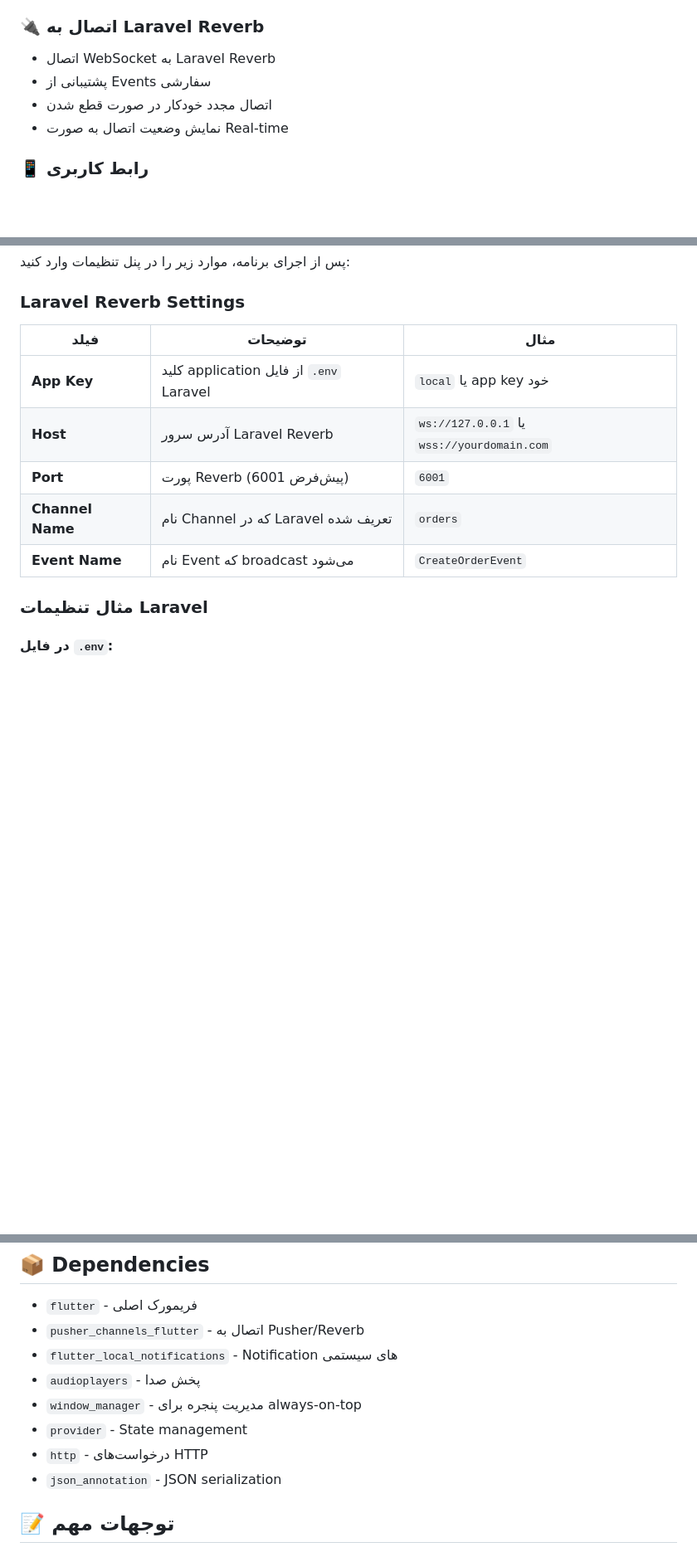
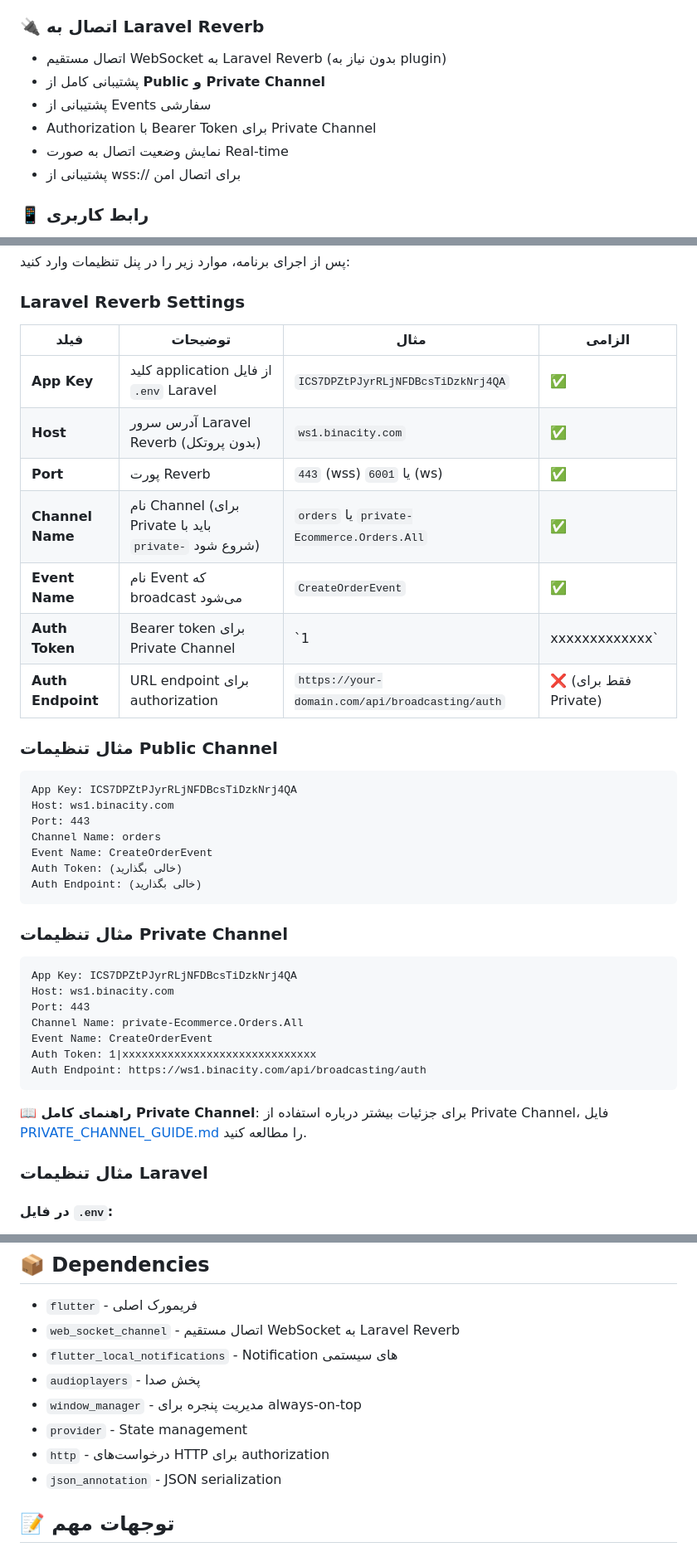
Before and after one commit to hadikhanian/flutter_notification, a Markdown page: README.md, 3 parts joined by grey strips. Shown at 83% size. GitHub-like rendering; blank space fills up the shorter version.

Commit message:
docs: آپدیت README با تنظیمات Private Channel و مثال‌های کامل

````diff
--- a/README.md
+++ b/README.md
@@ -12,10 +12,12 @@
 - **انیمیشن جذب توجه**: پنجره با انیمیشن‌های scale و rotation توجه کاربر را جلب می‌کند
 
 ### 🔌 اتصال به Laravel Reverb
-- اتصال WebSocket به Laravel Reverb
+- اتصال مستقیم WebSocket به Laravel Reverb (بدون نیاز به plugin)
+- پشتیبانی کامل از **Public و Private Channel**
 - پشتیبانی از Events سفارشی
-- اتصال مجدد خودکار در صورت قطع شدن
+- Authorization با Bearer Token برای Private Channel
 - نمایش وضعیت اتصال به صورت Real-time
+- پشتیبانی از wss:// برای اتصال امن
 
 ### 📱 رابط کاربری
 - پنل تنظیمات برای وارد کردن اطلاعات اتصال
@@ -118,13 +120,41 @@ flutter build macos --release
 
 ### Laravel Reverb Settings
 
-| فیلد | توضیحات | مثال |
-|------|---------|------|
-| **App Key** | کلید application از فایل `.env` Laravel | `local` یا app key خود |
-| **Host** | آدرس سرور Laravel Reverb | `ws://127.0.0.1` یا `wss://yourdomain.com` |
-| **Port** | پورت Reverb (پیش‌فرض 6001) | `6001` |
-| **Channel Name** | نام Channel که در Laravel تعریف شده | `orders` |
-| **Event Name** | نام Event که broadcast می‌شود | `CreateOrderEvent` |
+| فیلد | توضیحات | مثال | الزامی |
+|------|---------|------|--------|
+| **App Key** | کلید application از فایل `.env` Laravel | `ICS7DPZtPJyrRLjNFDBcsTiDzkNrj4QA` | ✅ |
+| **Host** | آدرس سرور Laravel Reverb (بدون پروتکل) | `ws1.binacity.com` | ✅ |
+| **Port** | پورت Reverb | `443` (wss) یا `6001` (ws) | ✅ |
+| **Channel Name** | نام Channel (برای Private باید با `private-` شروع شود) | `orders` یا `private-Ecommerce.Orders.All` | ✅ |
+| **Event Name** | نام Event که broadcast می‌شود | `CreateOrderEvent` | ✅ |
+| **Auth Token** | Bearer token برای Private Channel | `1|xxxxxxxxxxxxx` | ❌ (فقط برای Private) |
+| **Auth Endpoint** | URL endpoint برای authorization | `https://your-domain.com/api/broadcasting/auth` | ❌ (فقط برای Private) |
+
+### مثال تنظیمات Public Channel
+
+```
+App Key: ICS7DPZtPJyrRLjNFDBcsTiDzkNrj4QA
+Host: ws1.binacity.com
+Port: 443
+Channel Name: orders
+Event Name: CreateOrderEvent
+Auth Token: (خالی بگذارید)
+Auth Endpoint: (خالی بگذارید)
+```
+
+### مثال تنظیمات Private Channel
+
+```
+App Key: ICS7DPZtPJyrRLjNFDBcsTiDzkNrj4QA
+Host: ws1.binacity.com
+Port: 443
+Channel Name: private-Ecommerce.Orders.All
+Event Name: CreateOrderEvent
+Auth Token: 1|xxxxxxxxxxxxxxxxxxxxxxxxxxxxxx
+Auth Endpoint: https://ws1.binacity.com/api/broadcasting/auth
+```
+
+**📖 راهنمای کامل Private Channel**: برای جزئیات بیشتر درباره استفاده از Private Channel، فایل [PRIVATE_CHANNEL_GUIDE.md](PRIVATE_CHANNEL_GUIDE.md) را مطالعه کنید.
 
 ### مثال تنظیمات Laravel
 
@@ -253,12 +283,12 @@ flutter_notification/
 ## 📦 Dependencies
 
 - `flutter` - فریمورک اصلی
-- `pusher_channels_flutter` - اتصال به Pusher/Reverb
+- `web_socket_channel` - اتصال مستقیم WebSocket به Laravel Reverb
 - `flutter_local_notifications` - Notification های سیستمی
 - `audioplayers` - پخش صدا
 - `window_manager` - مدیریت پنجره برای always-on-top
 - `provider` - State management
-- `http` - درخواست‌های HTTP
+- `http` - درخواست‌های HTTP برای authorization
 - `json_annotation` - JSON serialization
 
 ## 📝 توجهات مهم
````
